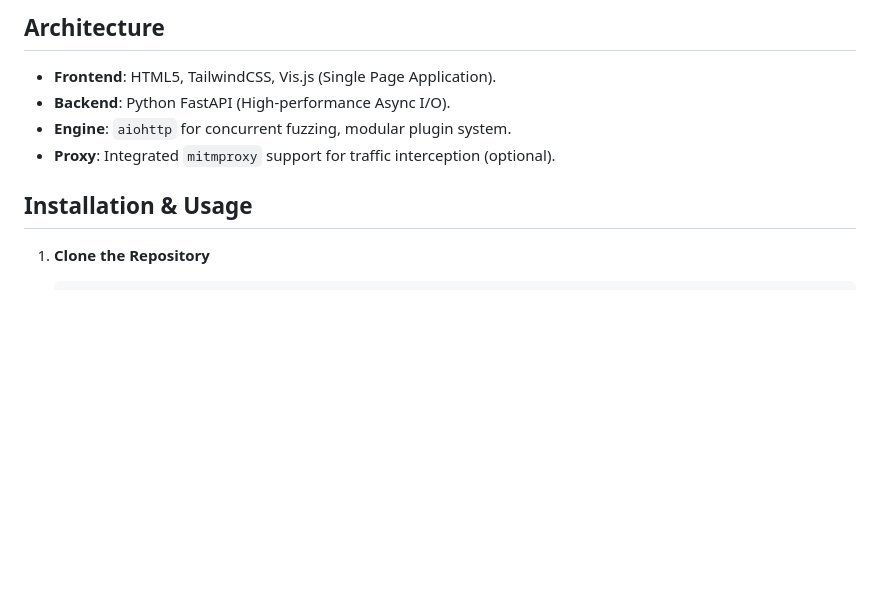
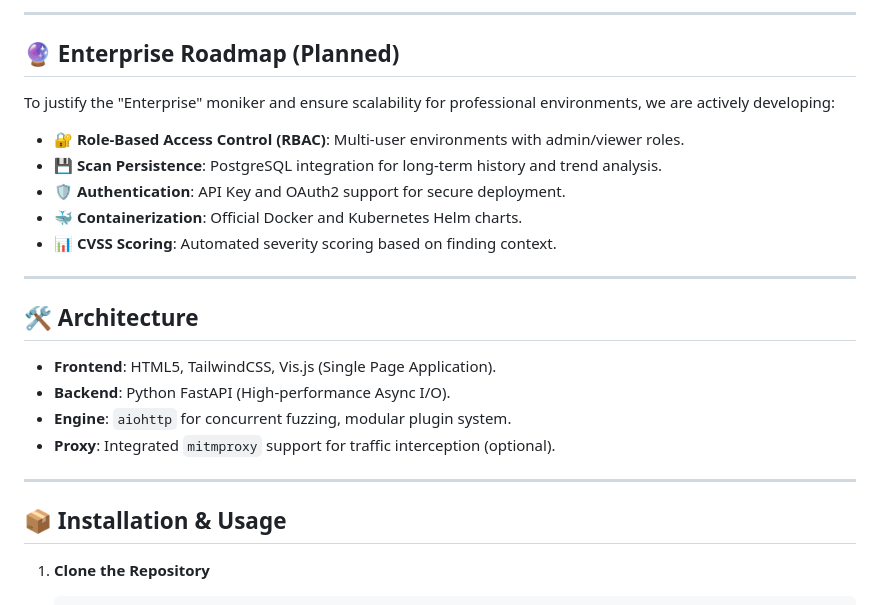
Before and after one commit to Anita-ani/VULN-HUNTER, a Markdown page: README.md, the part around one of its changes. Drawn GitHub-style; blank space fills up the shorter version.

````diff
--- a/README.md
+++ b/README.md
@@ -35,11 +63,26 @@ The core of Vuln Hunter is its modular, asynchronous fuzzing engine (`AutoFuzzer
 
-##  Architecture
+---
+
+## 🔮 Enterprise Roadmap (Planned)
+To justify the "Enterprise" moniker and ensure scalability for professional environments, we are actively developing:
+
+*   **🔐 Role-Based Access Control (RBAC)**: Multi-user environments with admin/viewer roles.
+*   **💾 Scan Persistence**: PostgreSQL integration for long-term history and trend analysis.
+*   **🛡️ Authentication**: API Key and OAuth2 support for secure deployment.
+*   **🐳 Containerization**: Official Docker and Kubernetes Helm charts.
+*   **📊 CVSS Scoring**: Automated severity scoring based on finding context.
+
+---
+
+## 🛠️ Architecture
 *   **Frontend**: HTML5, TailwindCSS, Vis.js (Single Page Application).
 *   **Backend**: Python FastAPI (High-performance Async I/O).
 *   **Engine**: `aiohttp` for concurrent fuzzing, modular plugin system.
 *   **Proxy**: Integrated `mitmproxy` support for traffic interception (optional).
 
-##  Installation & Usage
+---
+
+## 📦 Installation & Usage
 
 1.  **Clone the Repository**
     ```bash
````
Also changed, not shown: other parts of README.md (+36 -6 lines).
